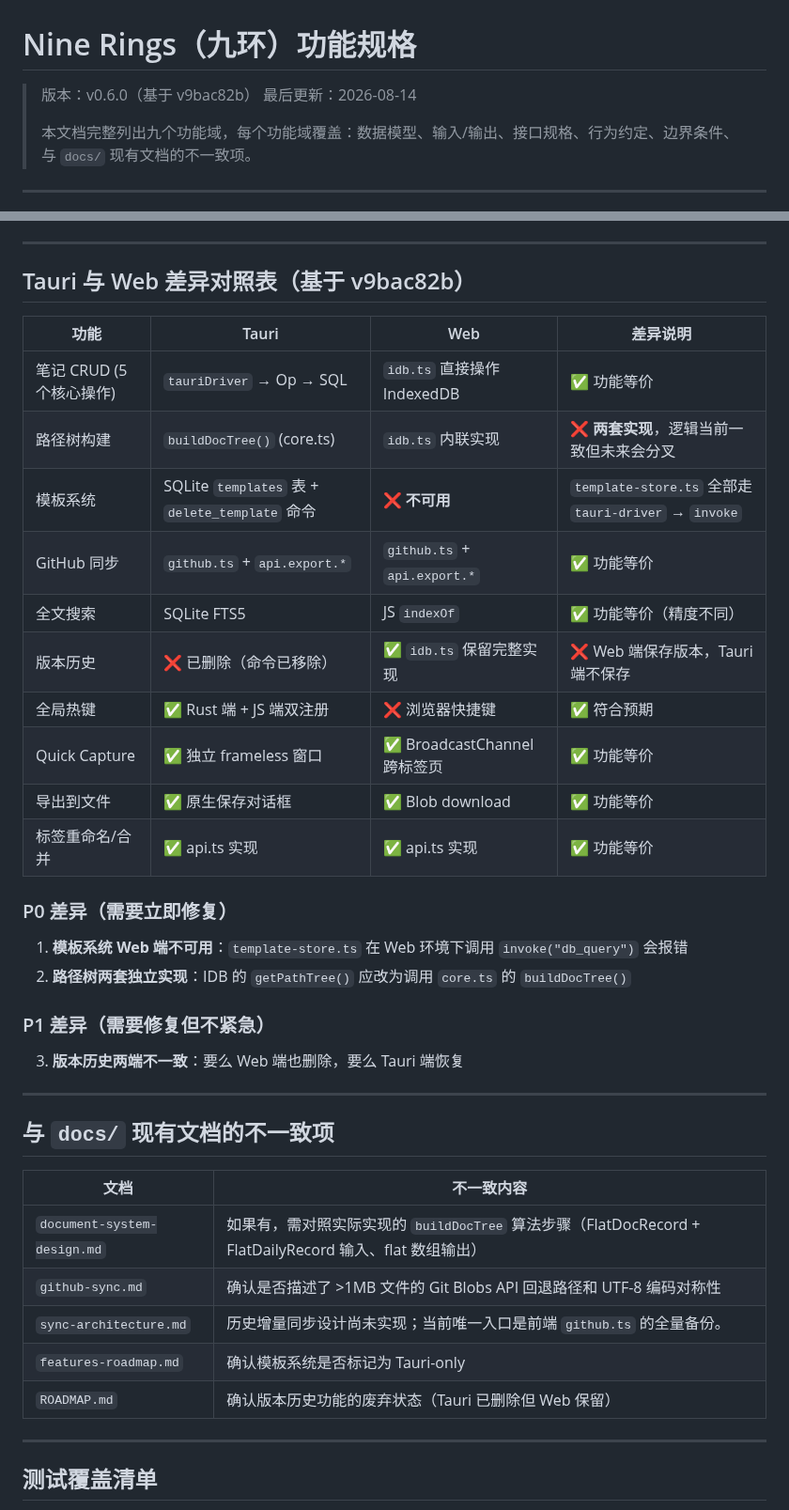
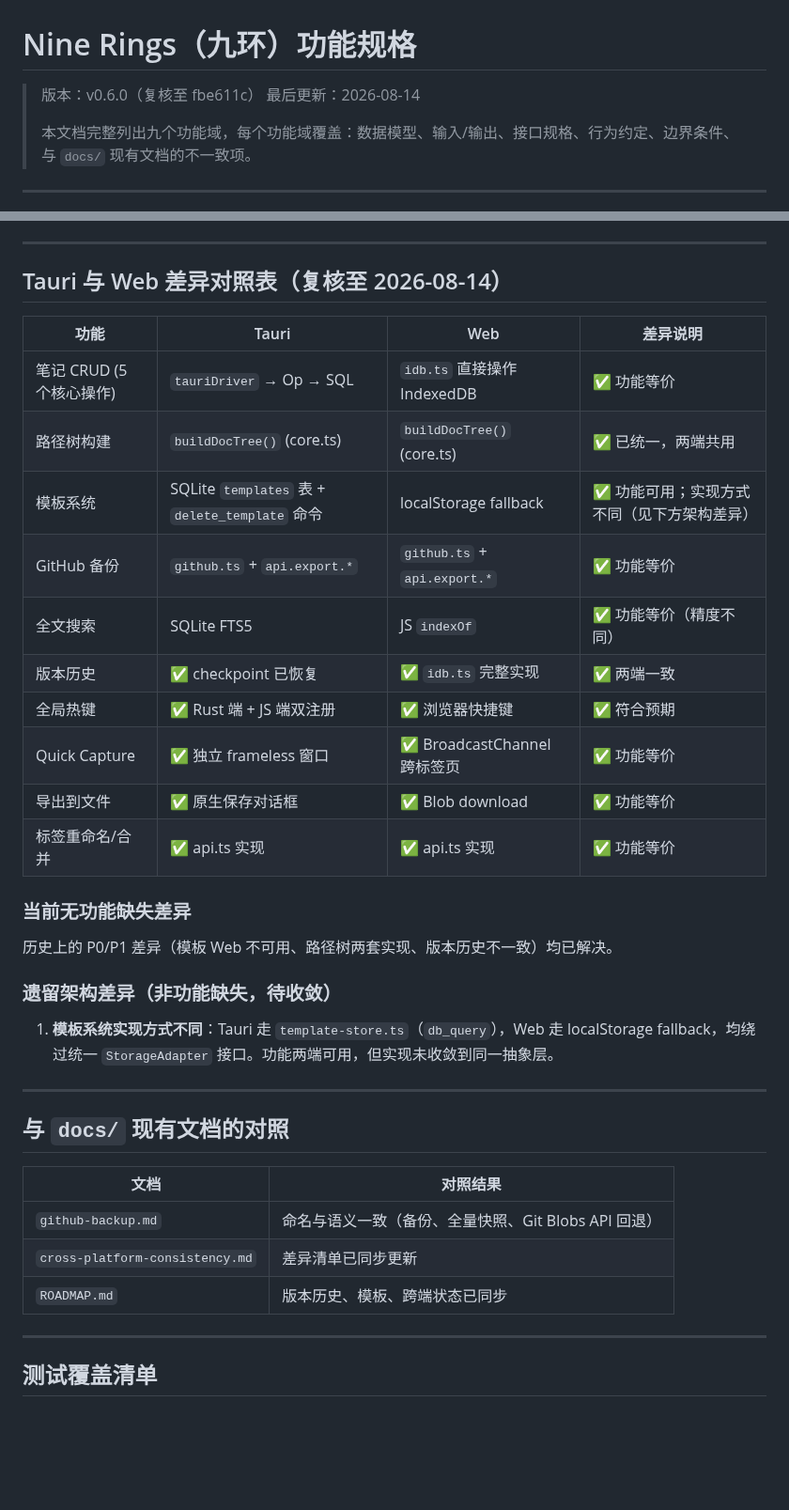
Before and after one commit to erocpil/nine-rings, a Markdown page: docs/features.md, 2 parts joined by grey strips. Shown at 94% size. Drawn GitHub-style; blank space fills up the shorter version.

Commit message:
docs: 修正差异表矛盾与基线（审查反馈）

```diff
--- a/docs/features.md
+++ b/docs/features.md
@@ -1,6 +1,6 @@
 # Nine Rings（九环）功能规格
 
-> 版本：v0.6.0（基于 v9bac82b）
+> 版本：v0.6.0（复核至 fbe611c）
 > 最后更新：2026-08-14
 >
 > 本文档完整列出九个功能域，每个功能域覆盖：数据模型、输入/输出、接口规格、行为约定、边界条件、与 `docs/` 现有文档的不一致项。
@@ -505,41 +505,38 @@ Tauri 端配置持久化到 `{app_data_dir}/config.json`，Web 端持久化到 `
 
 ---
 
-## Tauri 与 Web 差异对照表（基于 v9bac82b）
+## Tauri 与 Web 差异对照表（复核至 2026-08-14）
 
 | 功能 | Tauri | Web | 差异说明 |
 |------|-------|-----|---------|
 | 笔记 CRUD (5 个核心操作) | `tauriDriver` → Op → SQL | `idb.ts` 直接操作 IndexedDB | ✅ 功能等价 |
-| 路径树构建 | `buildDocTree()` (core.ts) | `idb.ts` 内联实现 | ❌ **两套实现**，逻辑当前一致但未来会分叉 |
-| 模板系统 | SQLite `templates` 表 + `delete_template` 命令 | ❌ **不可用** | `template-store.ts` 全部走 `tauri-driver` → `invoke` |
-| GitHub 同步 | `github.ts` + `api.export.*` | `github.ts` + `api.export.*` | ✅ 功能等价 |
+| 路径树构建 | `buildDocTree()` (core.ts) | `buildDocTree()` (core.ts) | ✅ 已统一，两端共用 |
+| 模板系统 | SQLite `templates` 表 + `delete_template` 命令 | localStorage fallback | ✅ 功能可用；实现方式不同（见下方架构差异） |
+| GitHub 备份 | `github.ts` + `api.export.*` | `github.ts` + `api.export.*` | ✅ 功能等价 |
 | 全文搜索 | SQLite FTS5 | JS `indexOf` | ✅ 功能等价（精度不同） |
-| 版本历史 | ❌ 已删除（命令已移除） | ✅ `idb.ts` 保留完整实现 | ❌ Web 端保存版本，Tauri 端不保存 |
-| 全局热键 | ✅ Rust 端 + JS 端双注册 | ❌ 浏览器快捷键 | ✅ 符合预期 |
+| 版本历史 | ✅ checkpoint 已恢复 | ✅ `idb.ts` 完整实现 | ✅ 两端一致 |
+| 全局热键 | ✅ Rust 端 + JS 端双注册 | ✅ 浏览器快捷键 | ✅ 符合预期 |
 | Quick Capture | ✅ 独立 frameless 窗口 | ✅ BroadcastChannel 跨标签页 | ✅ 功能等价 |
 | 导出到文件 | ✅ 原生保存对话框 | ✅ Blob download | ✅ 功能等价 |
 | 标签重命名/合并 | ✅ api.ts 实现 | ✅ api.ts 实现 | ✅ 功能等价 |
 
-### P0 差异（需要立即修复）
+### 当前无功能缺失差异
 
-1. **模板系统 Web 端不可用**：`template-store.ts` 在 Web 环境下调用 `invoke("db_query")` 会报错
-2. **路径树两套独立实现**：IDB 的 `getPathTree()` 应改为调用 `core.ts` 的 `buildDocTree()`
+历史上的 P0/P1 差异（模板 Web 不可用、路径树两套实现、版本历史不一致）均已解决。
 
-### P1 差异（需要修复但不紧急）
+### 遗留架构差异（非功能缺失，待收敛）
 
-3. **版本历史两端不一致**：要么 Web 端也删除，要么 Tauri 端恢复
+1. **模板系统实现方式不同**：Tauri 走 `template-store.ts`（`db_query`），Web 走 localStorage fallback，均绕过统一 `StorageAdapter` 接口。功能两端可用，但实现未收敛到同一抽象层。
 
 ---
 
-## 与 `docs/` 现有文档的不一致项
+## 与 `docs/` 现有文档的对照
 
-| 文档 | 不一致内容 |
-|------|-----------|
-| `document-system-design.md` | 如果有，需对照实际实现的 `buildDocTree` 算法步骤（FlatDocRecord + FlatDailyRecord 输入、flat 数组输出） |
-| `github-sync.md` | 确认是否描述了 >1MB 文件的 Git Blobs API 回退路径和 UTF-8 编码对称性 |
-| `sync-architecture.md` | 历史增量同步设计尚未实现；当前唯一入口是前端 `github.ts` 的全量备份。 |
-| `features-roadmap.md` | 确认模板系统是否标记为 Tauri-only |
-| `ROADMAP.md` | 确认版本历史功能的废弃状态（Tauri 已删除但 Web 保留） |
+| 文档 | 对照结果 |
+|------|---------|
+| `github-backup.md` | 命名与语义一致（备份、全量快照、Git Blobs API 回退） |
+| `cross-platform-consistency.md` | 差异清单已同步更新 |
+| `ROADMAP.md` | 版本历史、模板、跨端状态已同步 |
 
 ---
 
```
Also changed, not shown: docs/cross-platform-consistency.md (+5 -1 lines), docs/engineering-improvement-plan.md (+1 -1 lines).
